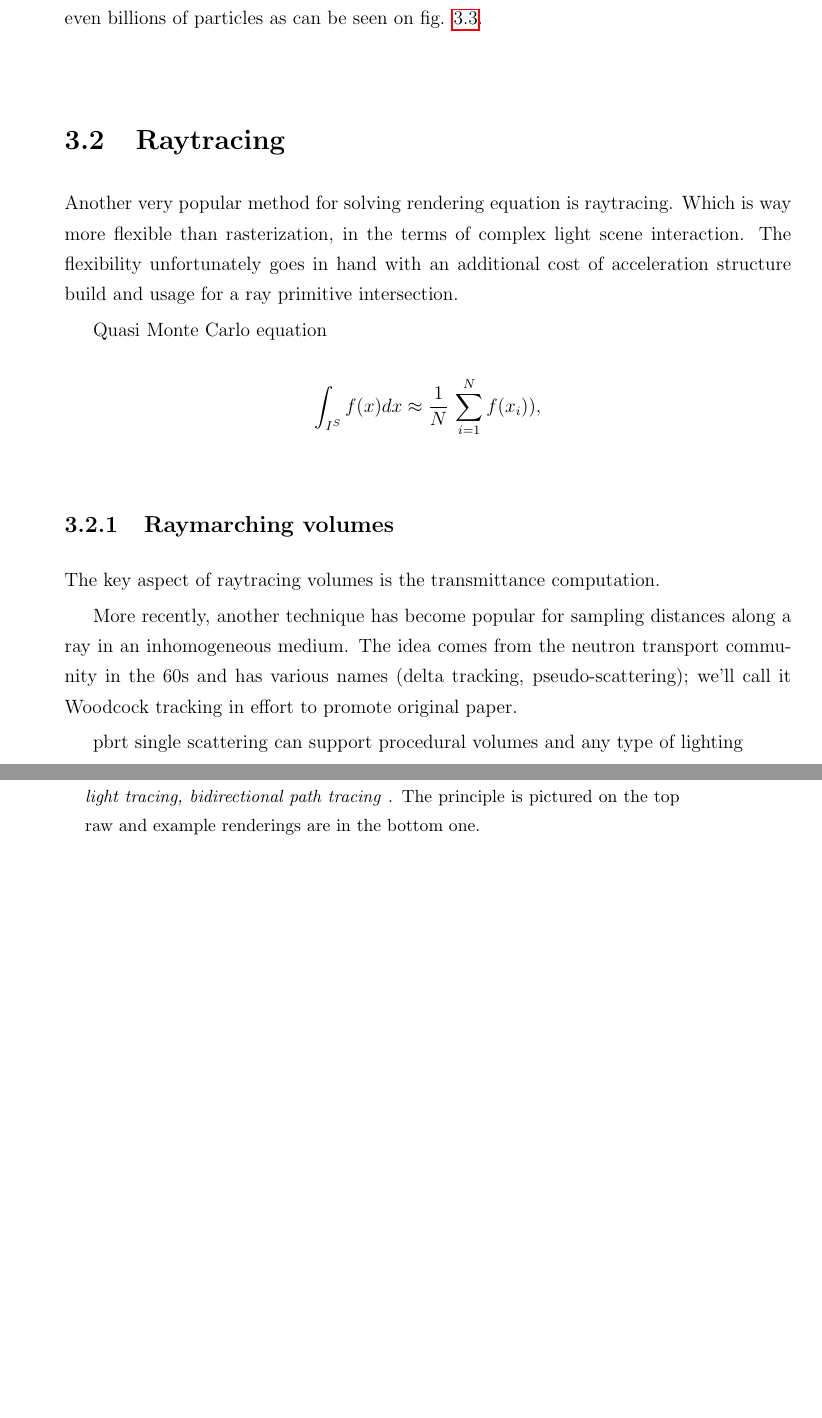
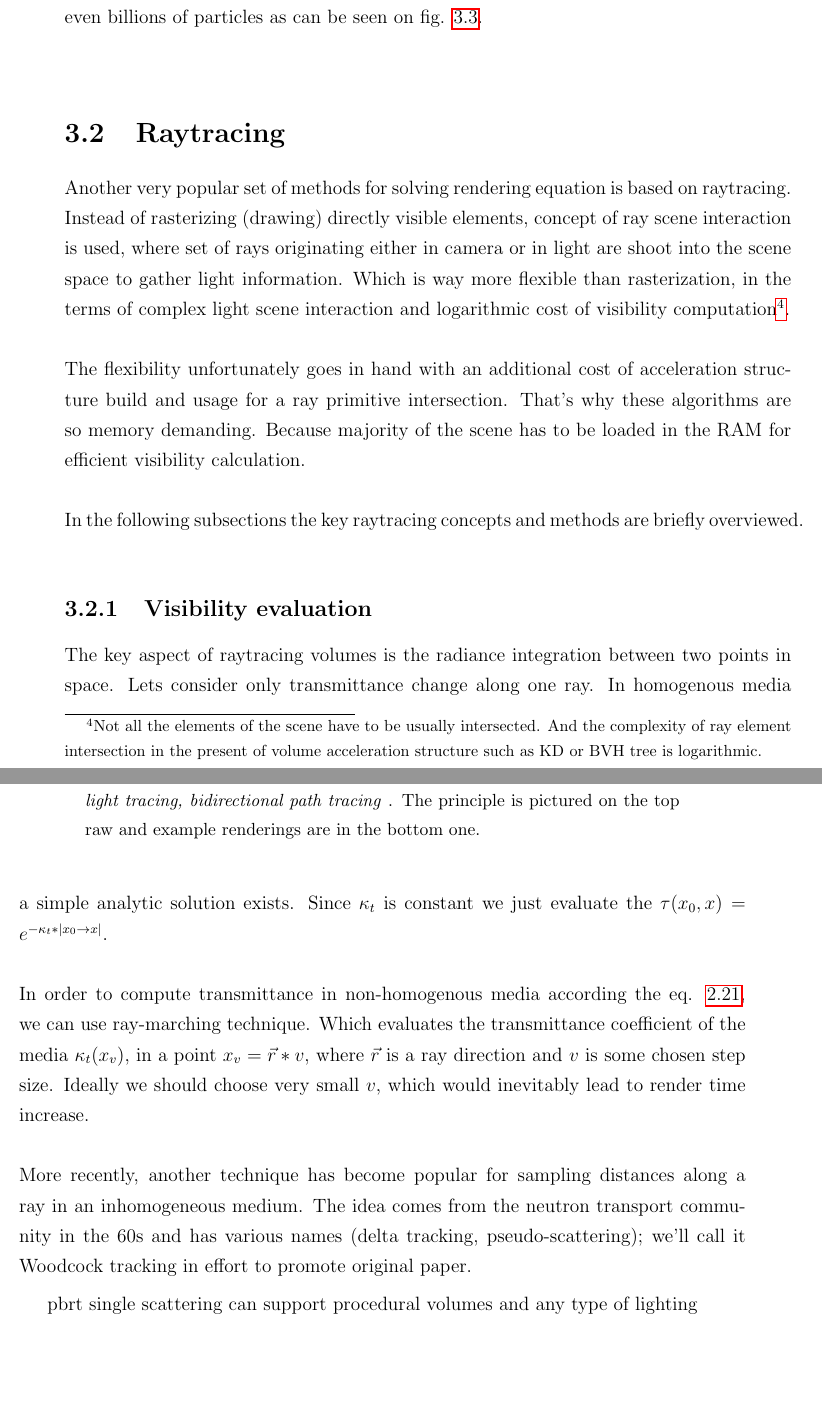
Before and after one commit to 3dglazer/pbm, a LaTeX thesis (pokusyLATEX/main.tex, which reads pokusyLATEX/03_Chap3/Chap3.tex): two parts of pages 41 and 42 of 59 before the commit and two parts of pages 41 and 42 of 61 after it, joined at a grey line, cut so that both start at the same text, the shorter picture padded with empty space. Compiled offline with pdfLaTeX.

Commit message:
correction commit

```diff
--- a/pokusyLATEX/03_Chap3/Chap3.tex
+++ b/pokusyLATEX/03_Chap3/Chap3.tex
@@ -43,18 +43,28 @@ Even tough only single scattering volume interaction can be modeled this way, it
 \myFigure{0.95}{\cestaImg krakatoa.jpg}{Krakatoa particle and volume rendering.}{Examples of rasterization Krakatoa particle render used in feature film productions \cite{KRAK} .}{fig:KRAK}
 
 \section{Raytracing}
-Another very popular method for solving rendering equation is raytracing. Which is way more flexible than rasterization, in the terms of complex light scene interaction. The flexibility unfortunately goes in hand with an additional cost of acceleration structure build and usage for a ray primitive intersection.
+Another very popular set of methods for solving rendering equation is based on raytracing. Instead of rasterizing (drawing) directly visible elements, concept of ray scene interaction is used, where set of rays originating either in camera or in light are shoot into the scene space to gather light information. Which is way more flexible than rasterization, in the terms of complex light scene interaction and logarithmic cost of visibility computation\footnote{Not all the elements of the scene have to be usually intersected. And the complexity of ray element intersection in the present of volume acceleration structure such as KD or BVH tree is logarithmic.}.
+\\
+\\
+The flexibility unfortunately goes in hand with an additional cost of acceleration structure build and usage for a ray primitive intersection. That's why these algorithms are so memory demanding. Because majority of the scene has to be loaded in the RAM for efficient visibility calculation.
+\\
+\\
+In the following subsections the key raytracing concepts and methods are briefly overviewed.
 
 % great page for latex equation typing http://www.codecogs.com/latex/eqneditor.php
-Quasi Monte Carlo equation
-\begin{equation*}
-\int _{I^{S}}f(x)dx\approx\frac{1}{N}\sum_{i=1}^{N}f(x_{i})),
-\end{equation*}
+%Quasi Monte Carlo equation
+%\begin{equation*}
+%\int _{I^{S}}f(x)dx\approx\frac{1}{N}\sum_{i=1}^{N}f(x_{i})),
+%\end{equation*}
 %\int _{I^{S}}f(x)dx\approx\frac{1}{N}\sum_{i=1}^{N}f(x_{i})),
 
-\subsection{Raymarching volumes}
-The key aspect of raytracing volumes is the transmittance computation.
-
+\subsection{Visibility evaluation}
+The key aspect of raytracing volumes is the radiance integration between two points in space. Lets consider only transmittance change along one ray. In homogenous media a simple analytic solution exists. Since $\kappa_t$ is constant we just evaluate the $  \tau(x_{0},x)=e^{-\kappa_t*\left | x_{0}\rightarrow x \right |}$.
+\\
+\\
+In order to compute transmittance in non-homogenous media according the eq. \ref{eq:TAU}, we can use ray-marching technique. Which evaluates the transmittance coefficient of the media $\kappa_t(x_{v})\text{, in a point }x_{v}=\vec{r}*v$, where $\vec{r}$ is a ray direction and $v$ is some chosen step size. Ideally we should choose very small $v$, which would inevitably lead to render time increase.
+\\
+\\
 More recently, another technique has become popular for sampling distances along a ray in an inhomogeneous medium. The idea comes from the neutron transport community in the 60s and has various names (delta tracking, pseudo-scattering); we’ll call it Woodcock tracking in effort to promote original paper.
 
 pbrt single scattering
```
Also changed, not shown: pokusyLATEX/02_Chap2/Chap2.tex (+2 -0 lines), pokusyLATEX/main.pdf, pokusyLATEX/03_Chap3/Chap3.tex (2 more changed lines), 5 other files.
